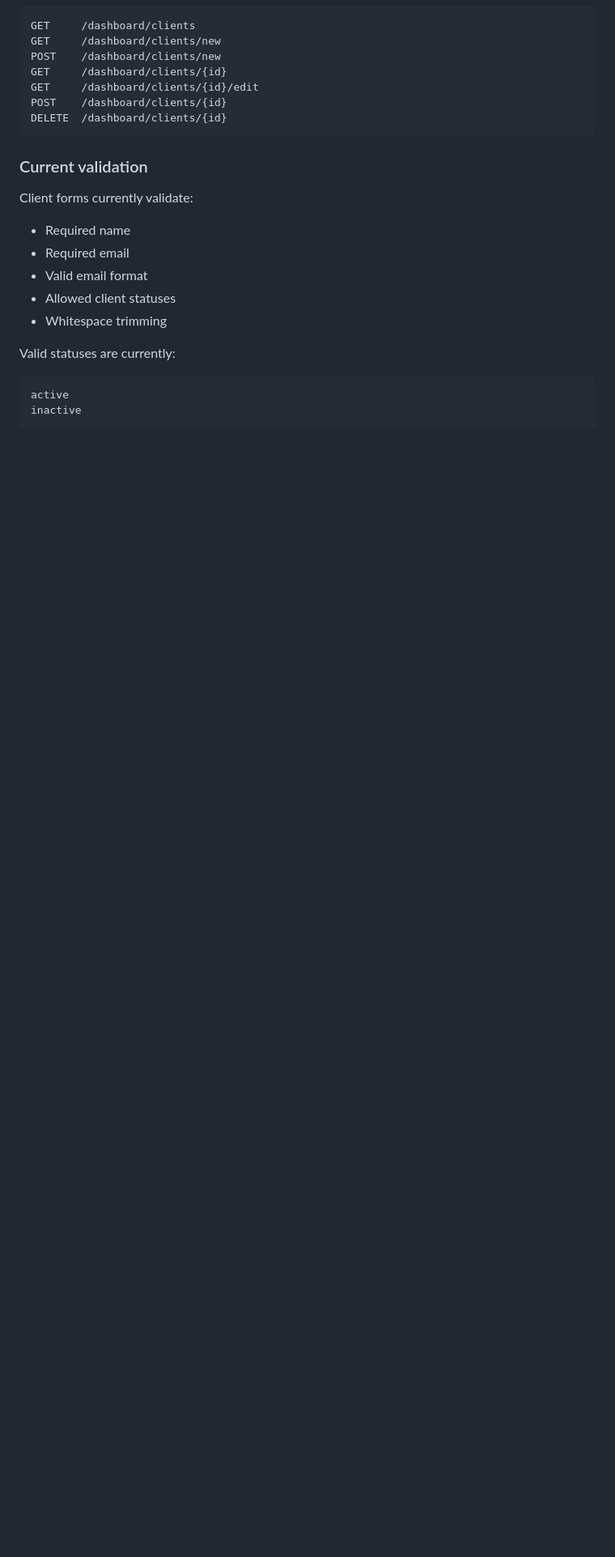
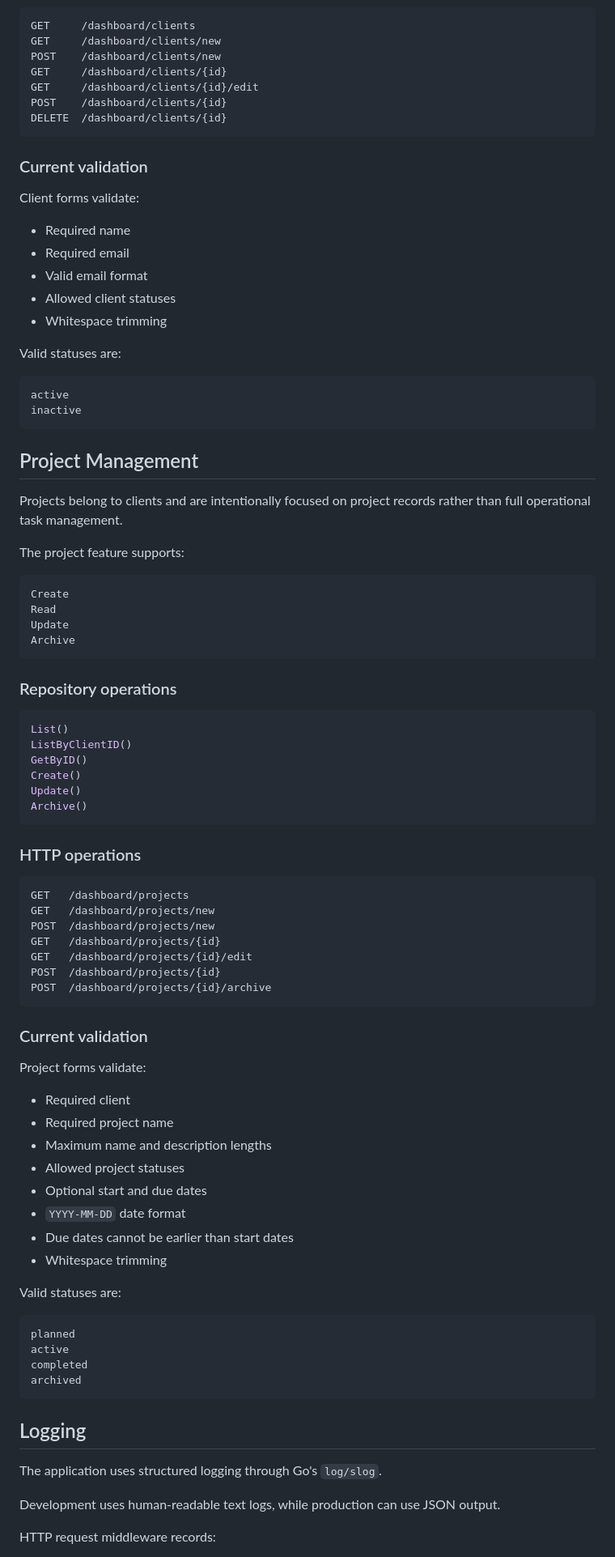
Before and after one commit to danieljmanningdev/danieljmanningdev-portfolio, a Markdown page: README.md, the part around one of its changes. Shown at 81% size. Drawn GitHub-style; blank space fills up the shorter version.

````diff
--- a/README.md
+++ b/README.md
@@ -323,7 +367,7 @@ DELETE  /dashboard/clients/{id}
 
 ### Current validation
 
-Client forms currently validate:
+Client forms validate:
 
 - Required name
 - Required email
@@ -331,8 +375,76 @@ Client forms currently validate:
 - Allowed client statuses
 - Whitespace trimming
 
-Valid statuses are currently:
+Valid statuses are:
 
 ```text
 active
 inactive
+```
+
+## Project Management
+
+Projects belong to clients and are intentionally focused on project records rather than full operational task management.
+
+The project feature supports:
+
+```text
+Create
+Read
+Update
+Archive
+```
+
+### Repository operations
+
+```go
+List()
+ListByClientID()
+GetByID()
+Create()
+Update()
+Archive()
+```
+
+### HTTP operations
+
+```text
+GET   /dashboard/projects
+GET   /dashboard/projects/new
+POST  /dashboard/projects/new
+GET   /dashboard/projects/{id}
+GET   /dashboard/projects/{id}/edit
+POST  /dashboard/projects/{id}
+POST  /dashboard/projects/{id}/archive
+```
+
+### Current validation
+
+Project forms validate:
+
+- Required client
+- Required project name
+- Maximum name and description lengths
+- Allowed project statuses
+- Optional start and due dates
+- `YYYY-MM-DD` date format
+- Due dates cannot be earlier than start dates
+- Whitespace trimming
+
+Valid statuses are:
+
+```text
+planned
+active
+completed
+archived
+```
+
+## Logging
+
+The application uses structured logging through Go's `log/slog`.
+
+Development uses human-readable text logs, while production can use JSON output.
+
+HTTP request middleware records:
+
````
Also changed, not shown: other parts of README.md (+112 -161 lines).
